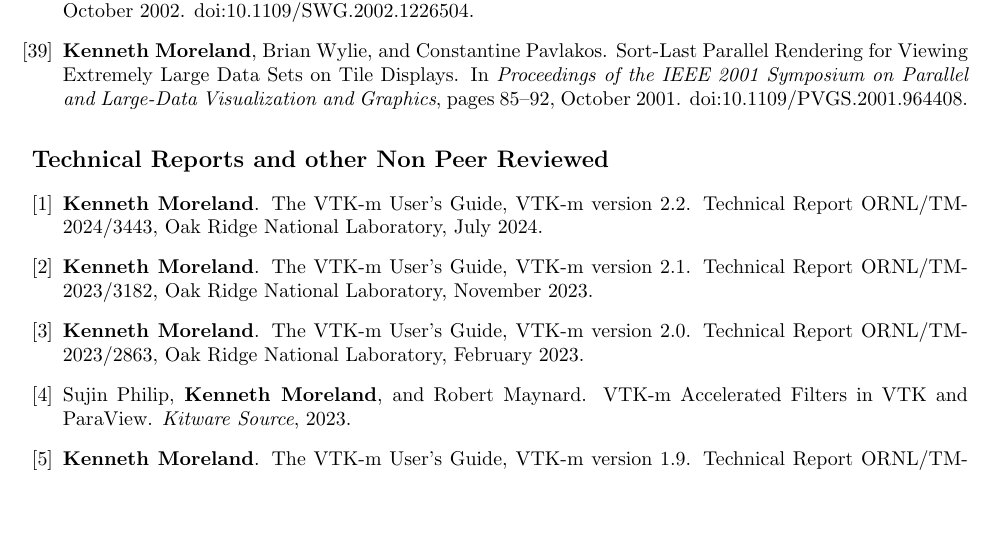
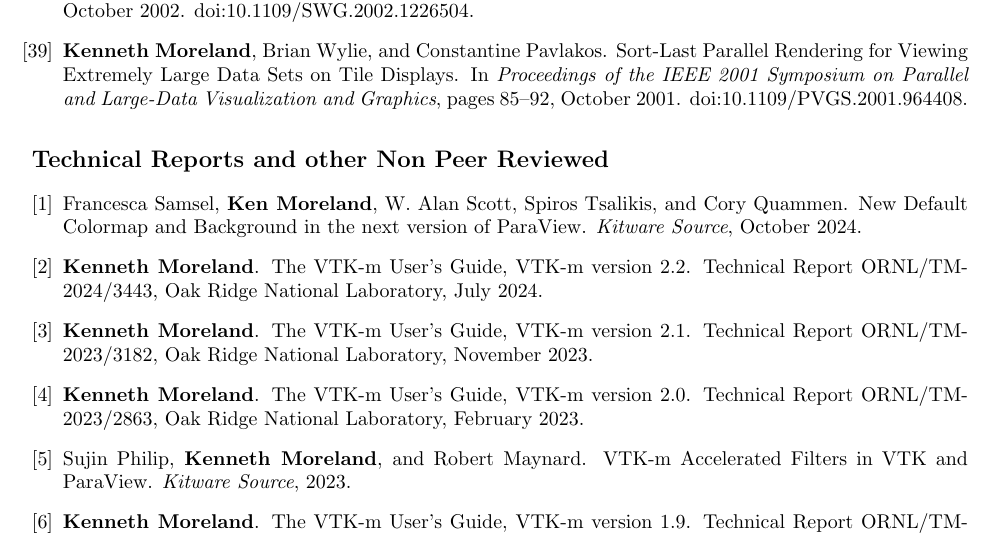
Before and after one commit to kmorel-papers/curriculum_vitae, a LaTeX CV (curriculum_vitae.tex, which reads nopeer.tex): part of page 7 of 15, cut so that both start at the same text, the shorter picture padded with empty space. Compiled offline with pdfLaTeX.

Commit message:
Add new colormap tech report

```diff
--- a/nopeer.tex
+++ b/nopeer.tex
@@ -1,4 +1,8 @@
 \begin{enumerate}[label={[\arabic*]}, left=0pt]
+\item  %
+  Francesca Samsel, \textbf{Ken Moreland}, W. Alan Scott, Spiros Tsalikis, and Cory Quammen.
+  New Default Colormap and Background in the next version of {ParaView}.
+\emph{Kitware Source}, October 2024.
 \item  % VTKmUsersGuide22
   \textbf{Kenneth Moreland}.
   The {VTK-m} User's Guide, {VTK-m} version 2.2.
```
Also changed, not shown: nopeer.bib (+9 -0 lines).
